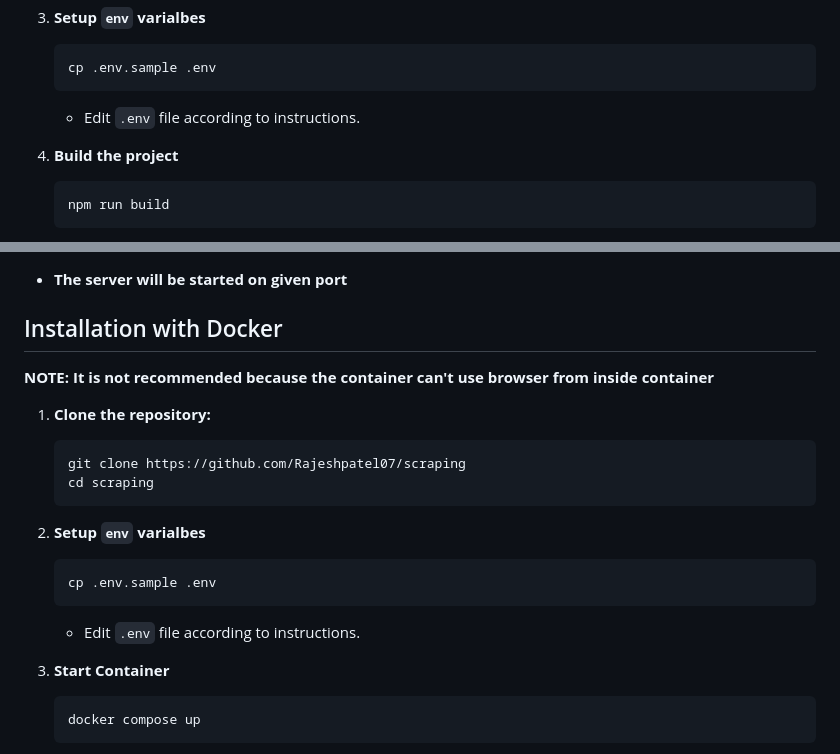
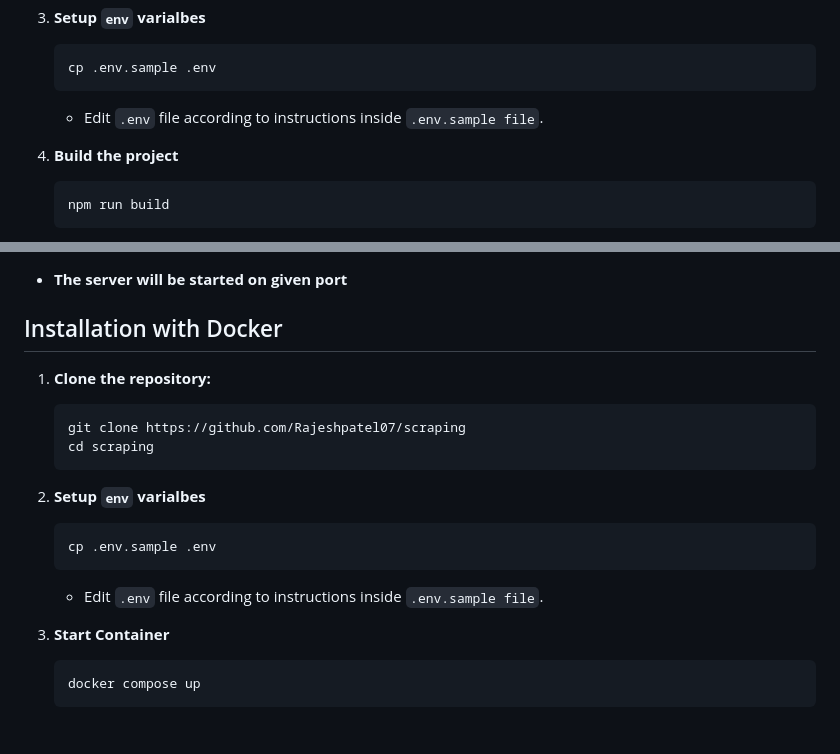
Before and after one commit to Rajeshpatel07/scraping, a Markdown page: README.md, 2 parts joined by grey strips. GitHub-like rendering.

````diff
--- a/README.md
+++ b/README.md
@@ -30,7 +36,7 @@ Before setting up the project, ensure you have the following installed:
     ```bash
     cp .env.sample .env
     ```
-    - Edit `.env` file according to instructions.
+    - Edit `.env` file according to instructions inside `.env.sample file`.
 
 4. **Build the project**
     ```bash
@@ -52,8 +58,6 @@ Before setting up the project, ensure you have the following installed:
 
 ## Installation with Docker
 
-**NOTE: It is not recommended because the container can't use browser from inside container**
-
 1. **Clone the repository:**
    ```bash
    git clone https://github.com/Rajeshpatel07/scraping
@@ -65,7 +69,7 @@ Before setting up the project, ensure you have the following installed:
     cp .env.sample .env
     ```
 
-    - Edit `.env` file according to instructions.
+    - Edit `.env` file according to instructions inside `.env.sample file`.
 
 3. **Start Container**
     ```bash
````
Also changed, not shown: other parts of README.md (+6 -0 lines), public/architecture.png (added).
